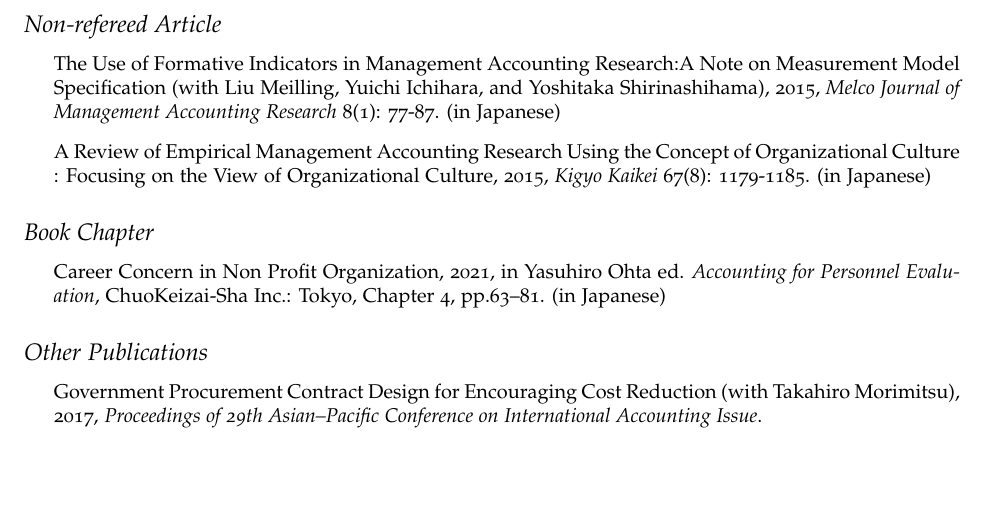
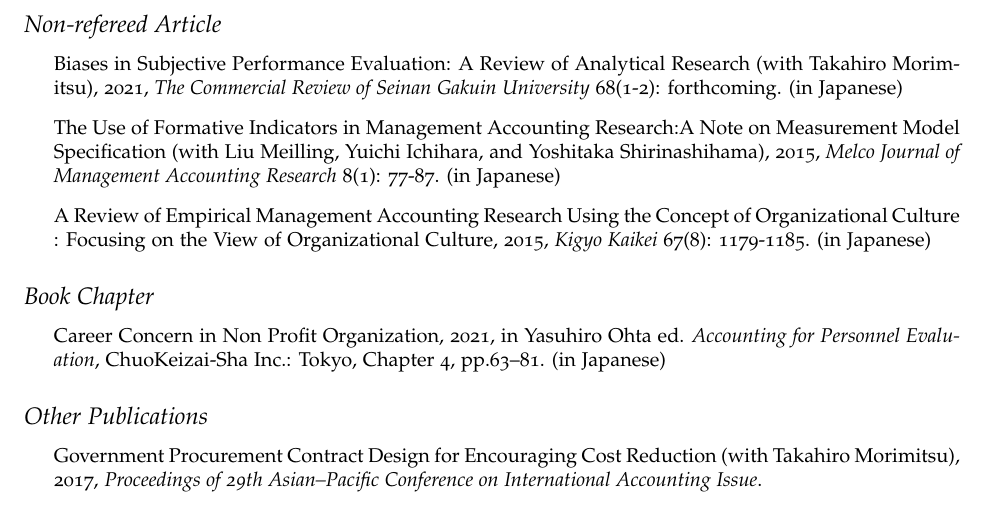
Before and after one commit to ticmrk/CV-en, a LaTeX CV (cv-Kimura-en.tex): part of page 2 of 3, cut so that both start at the same text, the shorter picture padded with empty space. Compiled offline with pdfLaTeX.

Commit message:
20211130

```diff
--- a/cv-Kimura-en.tex
+++ b/cv-Kimura-en.tex
@@ -139,6 +139,8 @@
 \subsection*{Non-refereed Article}
 
 \begin{itemize}
+    \item Biases in Subjective Performance Evaluation: A Review of Analytical Research (with Takahiro Morimitsu), 2021, \textit{The Commercial Review of Seinan Gakuin University} 68(1-2): forthcoming. (in Japanese)
+
 	\item The Use of Formative Indicators in Management Accounting Research:A Note on Measurement Model Specification (with Liu Meilling, Yuichi Ichihara, and Yoshitaka Shirinashihama), 2015, \textit{Melco Journal of Management Accounting Research} 8(1): 77-87. (in Japanese)
 
 	\item A Review of Empirical Management Accounting Research Using the Concept of Organizational Culture : Focusing on the View of Organizational Culture, 2015, \textit{Kigyo Kaikei} 67(8): 1179-1185. (in Japanese)
```
Also changed, not shown: cv-Kimura-en.pdf, 4 other files.
